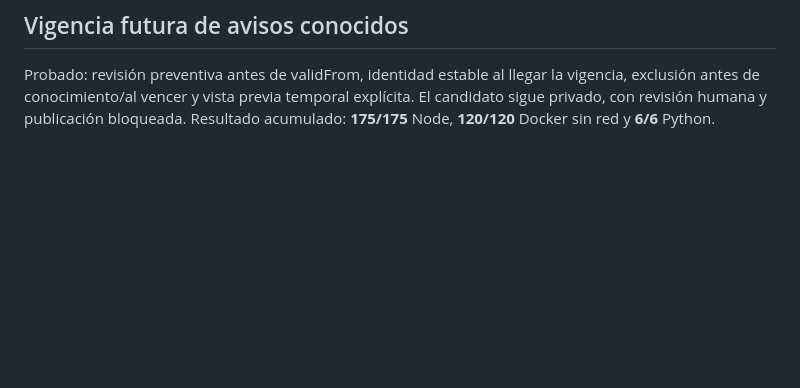
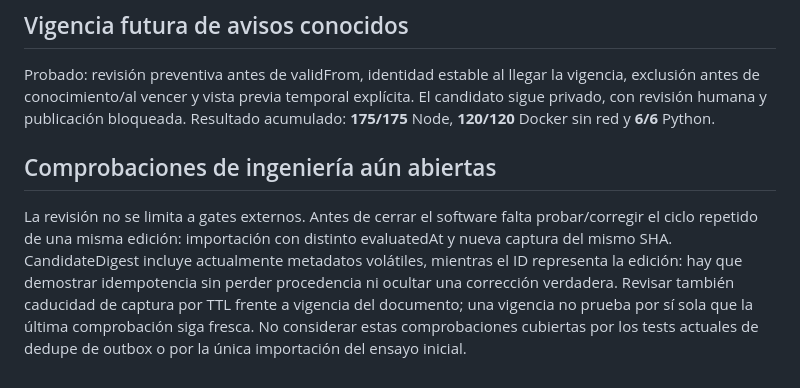
Before and after one commit to tuxevil/aegis, a Markdown page: docs/verification/multihazard-acceptance.md, the part around the change. Rendered like a GitHub page; blank space fills up the shorter version.

Commit message:
docs: track evidence lifecycle audit gaps

```diff
--- a/docs/verification/multihazard-acceptance.md
+++ b/docs/verification/multihazard-acceptance.md
@@ -122,3 +122,15 @@ Probado: revisión preventiva antes de validFrom, identidad estable al llegar la
 vigencia, exclusión antes de conocimiento/al vencer y vista previa temporal
 explícita. El candidato sigue privado, con revisión humana y publicación bloqueada.
 Resultado acumulado: **175/175** Node, **120/120** Docker sin red y **6/6** Python.
+
+## Comprobaciones de ingeniería aún abiertas
+
+La revisión no se limita a gates externos. Antes de cerrar el software falta
+probar/corregir el ciclo repetido de una misma edición: importación con distinto
+evaluatedAt y nueva captura del mismo SHA. CandidateDigest incluye actualmente
+metadatos volátiles, mientras el ID representa la edición: hay que demostrar
+idempotencia sin perder procedencia ni ocultar una corrección verdadera.
+Revisar también caducidad de captura por TTL frente a vigencia del documento;
+una vigencia no prueba por sí sola que la última comprobación siga fresca.
+No considerar estas comprobaciones cubiertas por los tests actuales de dedupe
+de outbox o por la única importación del ensayo inicial.
```
